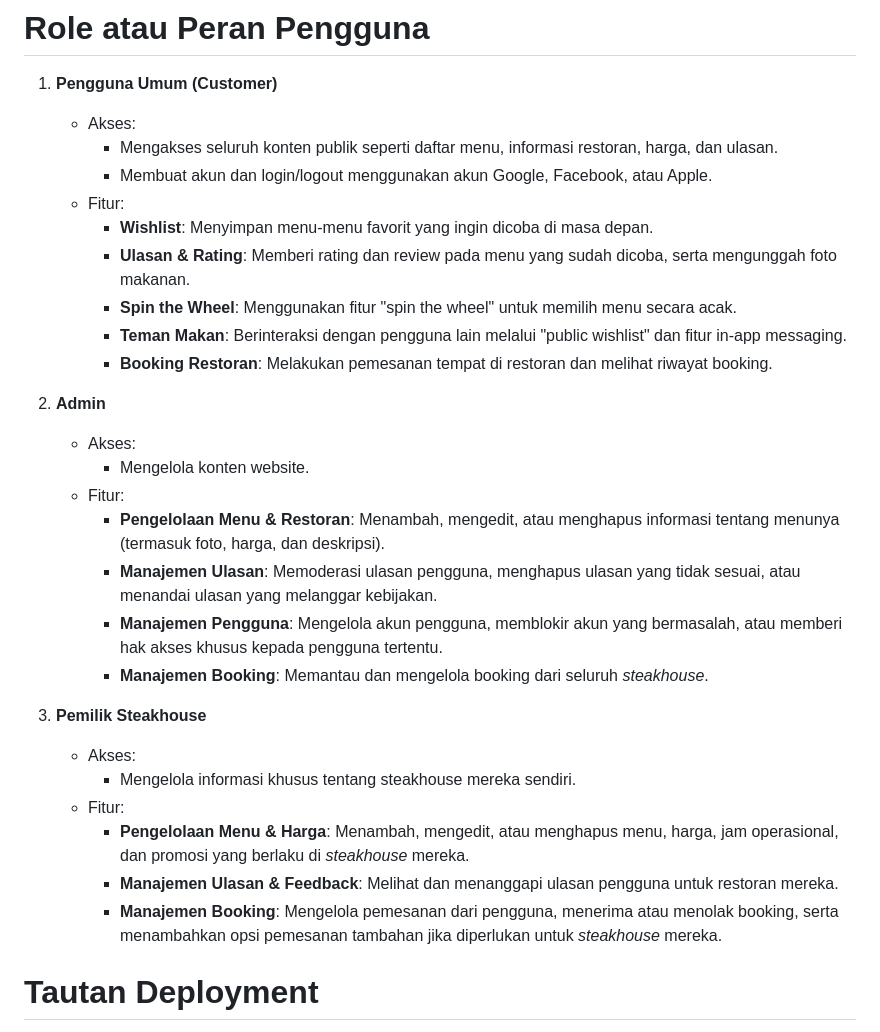
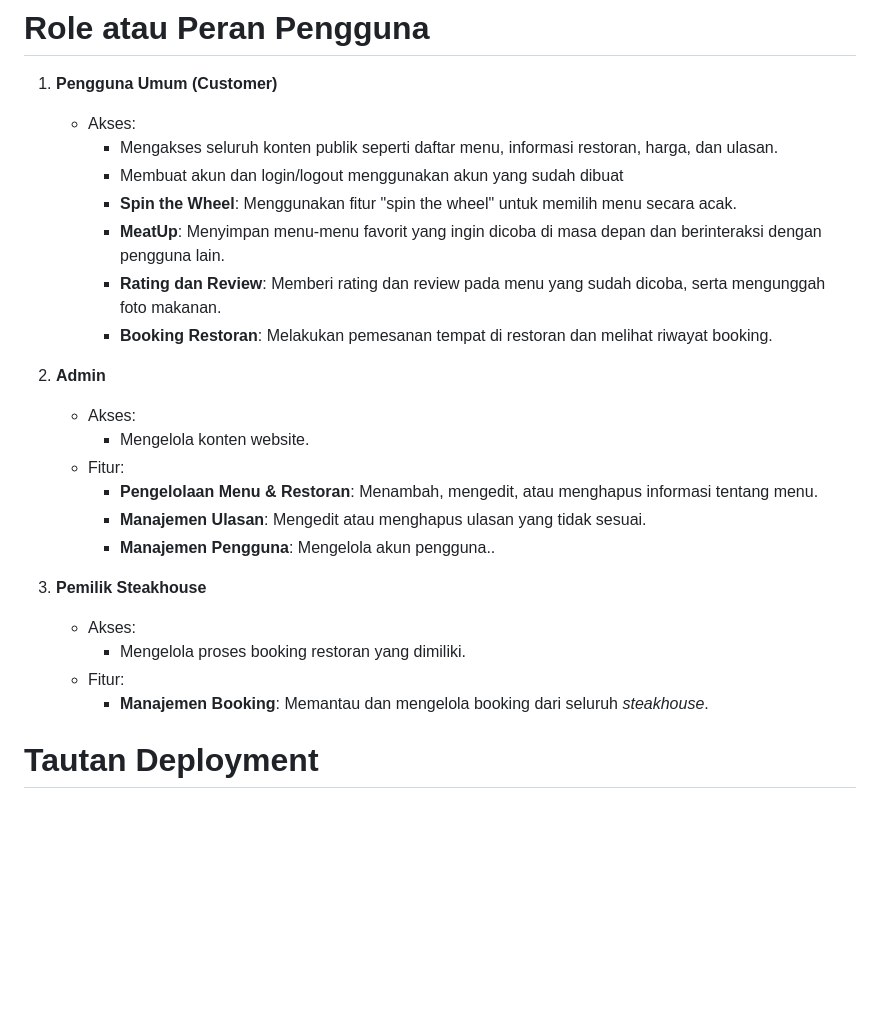
Before and after one commit to TSA-UI/referendum, a Markdown page: README.md, the part around one of its changes. Rendered like a GitHub page; blank space fills up the shorter version.

```diff
--- a/README.md
+++ b/README.md
@@ -89,30 +69,25 @@ Berikut sumber initial [dataset](https://www.kaggle.com/datasets/miradelimanr/st
 1. **Pengguna Umum (Customer)**
    - Akses:
      - Mengakses seluruh konten publik seperti daftar menu, informasi restoran, harga, dan ulasan.
-     - Membuat akun dan login/logout menggunakan akun Google, Facebook, atau Apple.
-   - Fitur:
-     - **Wishlist**: Menyimpan menu-menu favorit yang ingin dicoba di masa depan.
-     - **Ulasan & Rating**: Memberi rating dan review pada menu yang sudah dicoba, serta mengunggah foto makanan.
+     - Membuat akun dan login/logout menggunakan akun yang sudah dibuat
      - **Spin the Wheel**: Menggunakan fitur "spin the wheel" untuk memilih menu secara acak.
-     - **Teman Makan**: Berinteraksi dengan pengguna lain melalui "public wishlist" dan fitur in-app messaging.
+     - **MeatUp**: Menyimpan menu-menu favorit yang ingin dicoba di masa depan dan berinteraksi dengan pengguna lain.
+     - **Rating dan Review**: Memberi rating dan review pada menu yang sudah dicoba, serta mengunggah foto makanan.
      - **Booking Restoran**: Melakukan pemesanan tempat di restoran dan melihat riwayat booking.
 
 2. **Admin**
    - Akses:
      - Mengelola konten website.
    - Fitur:
-     - **Pengelolaan Menu & Restoran**: Menambah, mengedit, atau menghapus informasi tentang menunya (termasuk foto, harga, dan deskripsi).
-     - **Manajemen Ulasan**: Memoderasi ulasan pengguna, menghapus ulasan yang tidak sesuai, atau menandai ulasan yang melanggar kebijakan.
-     - **Manajemen Pengguna**: Mengelola akun pengguna, memblokir akun yang bermasalah, atau memberi hak akses khusus kepada pengguna tertentu.
-     - **Manajemen Booking**: Memantau dan mengelola booking dari seluruh _steakhouse_.
+     - **Pengelolaan Menu & Restoran**: Menambah, mengedit, atau menghapus informasi tentang menu.
+     - **Manajemen Ulasan**: Mengedit atau menghapus ulasan yang tidak sesuai.
+     - **Manajemen Pengguna**: Mengelola akun pengguna..
 
 3. **Pemilik Steakhouse**
    - Akses:
-     - Mengelola informasi khusus tentang steakhouse mereka sendiri.
+     - Mengelola proses booking restoran yang dimiliki.
    - Fitur:
-     - **Pengelolaan Menu & Harga**: Menambah, mengedit, atau menghapus menu, harga, jam operasional, dan promosi yang berlaku di _steakhouse_ mereka.
-     - **Manajemen Ulasan & Feedback**: Melihat dan menanggapi ulasan pengguna untuk restoran mereka.
-     - **Manajemen Booking**: Mengelola pemesanan dari pengguna, menerima atau menolak booking, serta menambahkan opsi pemesanan tambahan jika diperlukan untuk _steakhouse_ mereka.
+     - **Manajemen Booking**: Memantau dan mengelola booking dari seluruh _steakhouse_.
 
 
 # Tautan Deployment
```
Also changed, not shown: other parts of README.md (+12 -32 lines).
